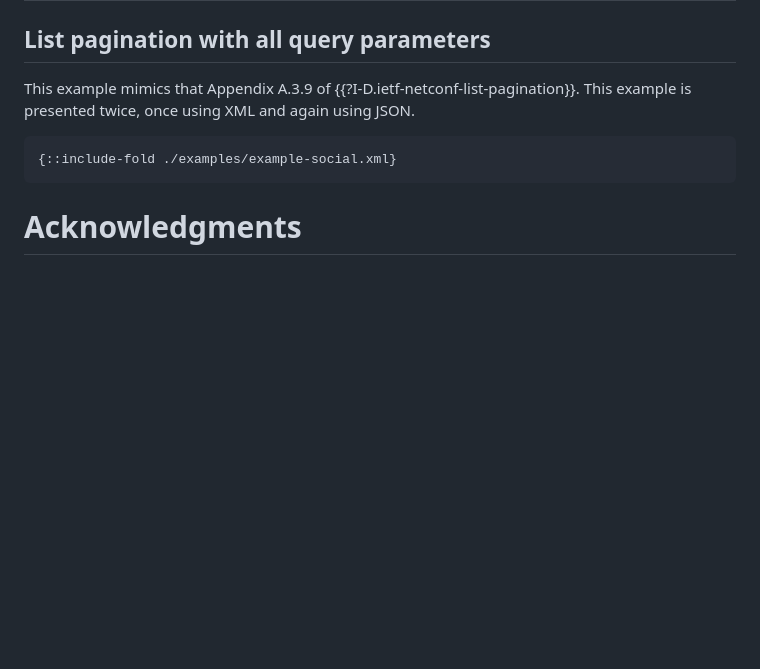
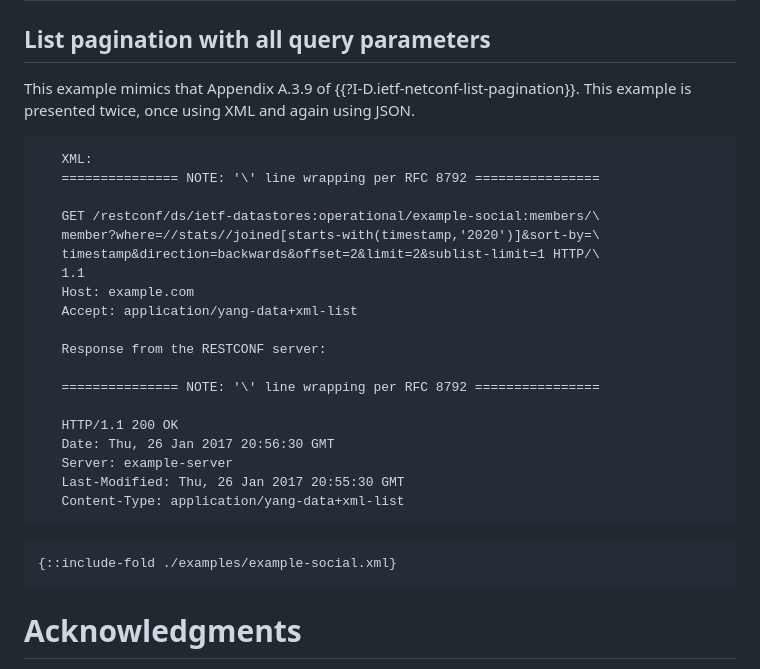
Before and after one commit to billwuqin/list-pagination-rc-markdown, a Markdown page: draft-ietf-netconf-list-pagination-rc.md, the part around the change. Rendered like a GitHub page; blank space fills up the shorter version.

```diff
--- a/draft-ietf-netconf-list-pagination-rc.md
+++ b/draft-ietf-netconf-list-pagination-rc.md
@@ -380,7 +380,27 @@ informative:
    This example mimics that Appendix A.3.9 of
    {{?I-D.ietf-netconf-list-pagination}}.  This example is presented twice,
    once using XML and again using JSON.
+~~~~
+   XML:
+   =============== NOTE: '\' line wrapping per RFC 8792 ================
 
+   GET /restconf/ds/ietf-datastores:operational/example-social:members/\
+   member?where=//stats//joined[starts-with(timestamp,'2020')]&sort-by=\
+   timestamp&direction=backwards&offset=2&limit=2&sublist-limit=1 HTTP/\
+   1.1
+   Host: example.com
+   Accept: application/yang-data+xml-list
+
+   Response from the RESTCONF server:
+
+   =============== NOTE: '\' line wrapping per RFC 8792 ================
+
+   HTTP/1.1 200 OK
+   Date: Thu, 26 Jan 2017 20:56:30 GMT
+   Server: example-server
+   Last-Modified: Thu, 26 Jan 2017 20:55:30 GMT
+   Content-Type: application/yang-data+xml-list
+~~~~
 ~~~~
 {::include-fold ./examples/example-social.xml}
 ~~~~
```
